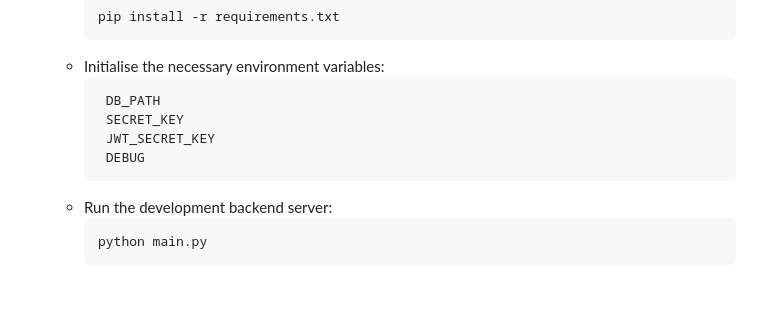
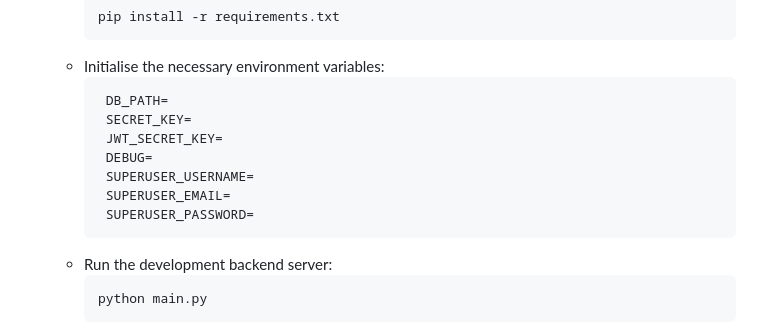
Before and after one commit to AVIRENI-CHANDAN/sira, a Markdown page: README.md, the part around the change. Drawn GitHub-style; blank space fills up the shorter version.

Commit message:
"Update README.md to include additional environment variables"

````diff
--- a/README.md
+++ b/README.md
@@ -48,10 +48,13 @@ SIRA is a project management tool inspired by JIRA, designed to help teams plan,
      ```
    - Initialise the necessary environment variables:
      ```text
-      DB_PATH
-      SECRET_KEY
-      JWT_SECRET_KEY
-      DEBUG
+      DB_PATH=
+      SECRET_KEY=
+      JWT_SECRET_KEY=
+      DEBUG=
+      SUPERUSER_USERNAME=
+      SUPERUSER_EMAIL=
+      SUPERUSER_PASSWORD=
      ```
    - Run the development backend server:
      ```bash
````
